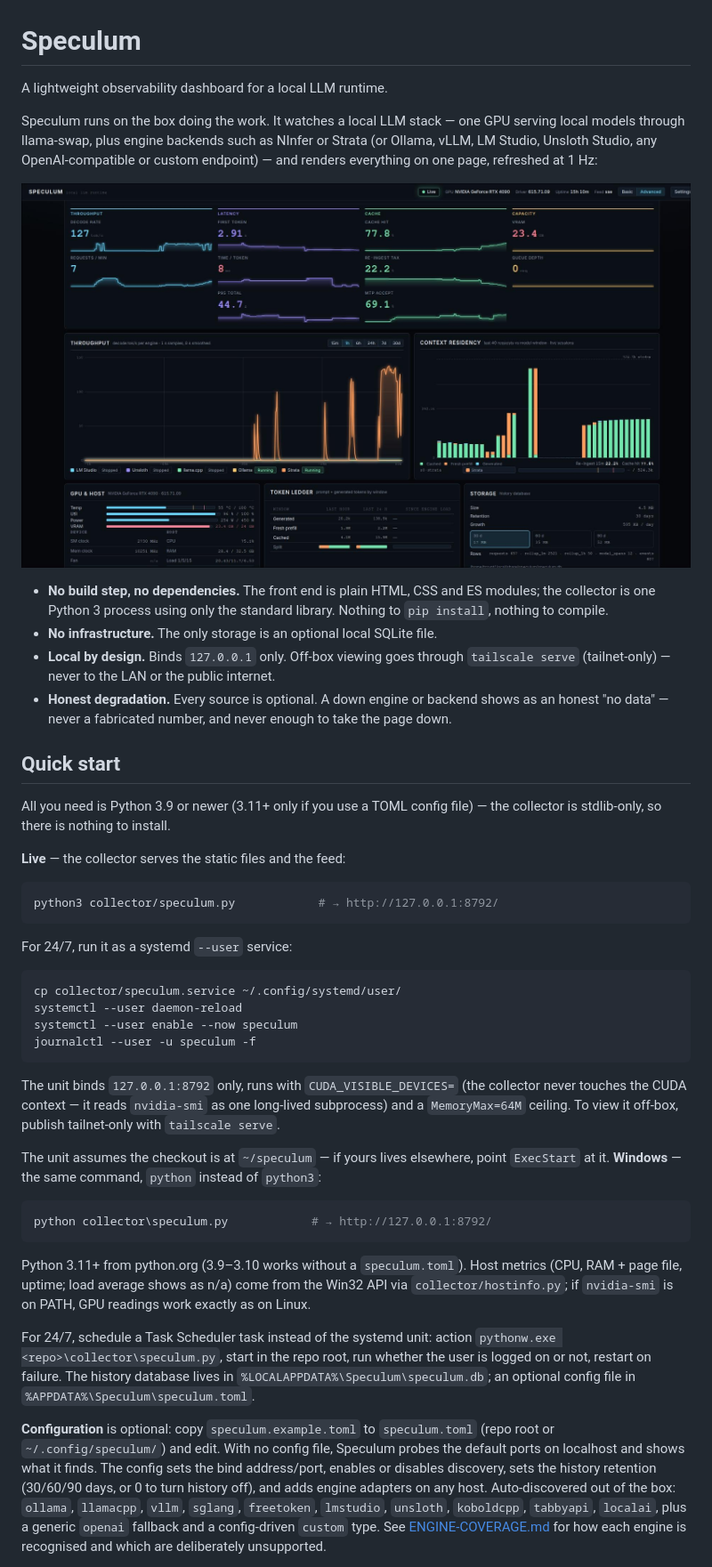
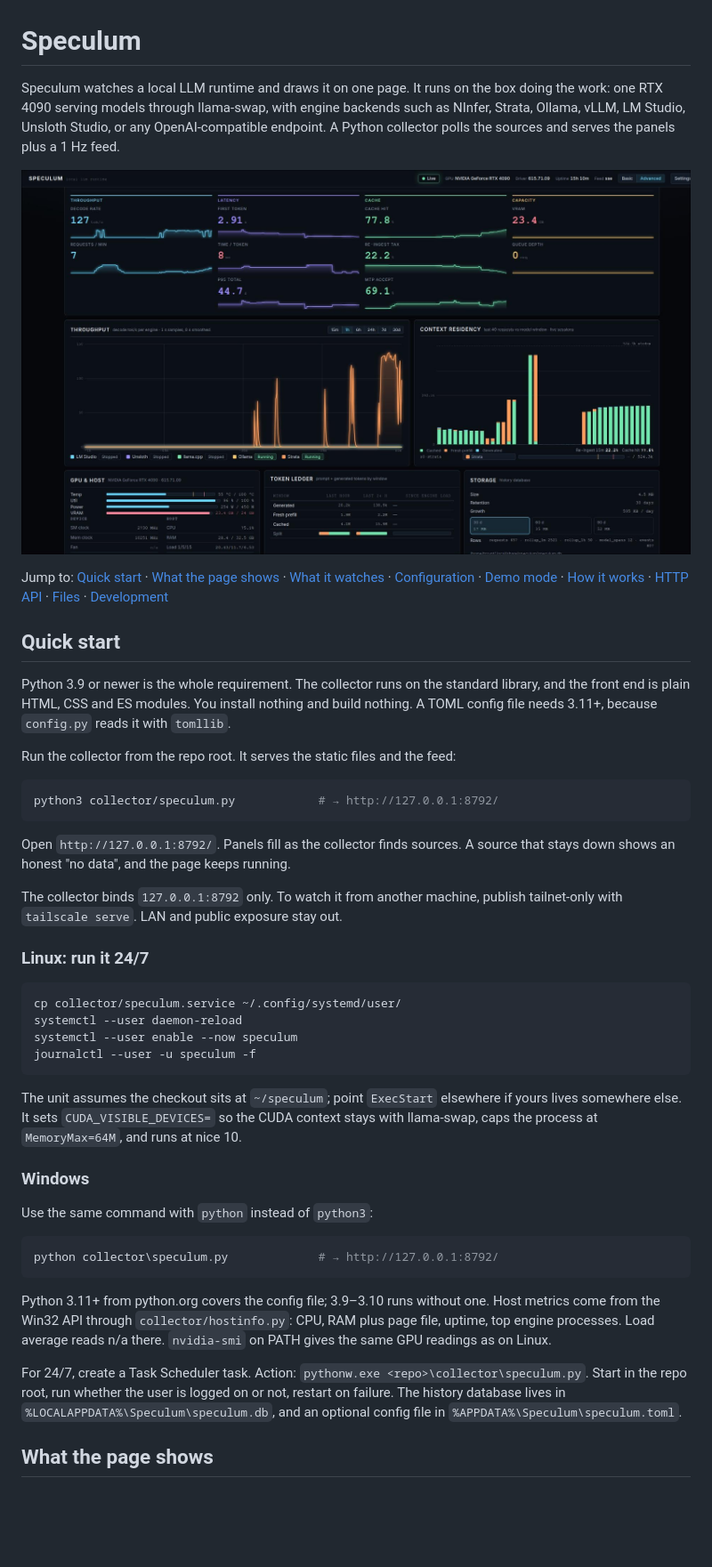
Before and after one commit to T-Crypt/speculum, a Markdown page: README.md, the part around one of its changes. Shown at 89% size. Drawn GitHub-style; blank space fills up the shorter version.

````diff
--- a/README.md
+++ b/README.md
@@ -1,37 +1,26 @@
 # Speculum
 
-A lightweight observability dashboard for a local LLM runtime.
+Speculum watches a local LLM runtime and draws it on one page. It runs on the box doing the work: one RTX 4090 serving models through llama-swap, with engine backends such as NInfer, Strata, Ollama, vLLM, LM Studio, Unsloth Studio, or any OpenAI-compatible endpoint. A Python collector polls the sources and serves the panels plus a 1 Hz feed.
 
-Speculum runs on the box doing the work. It watches a local LLM stack — one
-GPU serving local models through llama-swap, plus engine backends such as
-NInfer or Strata (or Ollama, vLLM, LM Studio, Unsloth Studio, any
-OpenAI-compatible or custom endpoint) — and renders everything on one page,
-refreshed at 1 Hz:
+![Speculum: KPI strip, throughput, context residency, GPU and host](assets/overview.jpg)
 
-![Speculum — KPI strip, throughput, context residency, GPU and host](assets/overview.jpg)
-
-- **No build step, no dependencies.** The front end is plain HTML, CSS and ES
-  modules; the collector is one Python 3 process using only the standard
-  library. Nothing to `pip install`, nothing to compile.
-- **No infrastructure.** The only storage is an optional local SQLite file.
-- **Local by design.** Binds `127.0.0.1` only. Off-box viewing goes through
-  `tailscale serve` (tailnet-only) — never to the LAN or the public internet.
-- **Honest degradation.** Every source is optional. A down engine or backend
-  shows as an honest "no data" — never a fabricated number, and never enough
-  to take the page down.
+Jump to: [Quick start](#quick-start) · [What the page shows](#what-the-page-shows) · [What it watches](#what-it-watches) · [Configuration](#configuration) · [Demo mode](#demo-mode) · [How it works](#how-it-works) · [HTTP API](#http-api) · [Files](#files) · [Development](#development)
 
 ## Quick start
 
-All you need is Python 3.9 or newer (3.11+ only if you use a TOML config
-file) — the collector is stdlib-only, so there is nothing to install.
+Python 3.9 or newer is the whole requirement. The collector runs on the standard library, and the front end is plain HTML, CSS and ES modules. You install nothing and build nothing. A TOML config file needs 3.11+, because `config.py` reads it with `tomllib`.
 
-**Live** — the collector serves the static files and the feed:
+Run the collector from the repo root. It serves the static files and the feed:
 
 ```sh
 python3 collector/speculum.py            # → http://127.0.0.1:8792/
 ```
 
-For 24/7, run it as a systemd `--user` service:
+Open `http://127.0.0.1:8792/`. Panels fill as the collector finds sources. A source that stays down shows an honest "no data", and the page keeps running.
+
+The collector binds `127.0.0.1:8792` only. To watch it from another machine, publish tailnet-only with `tailscale serve`. LAN and public exposure stay out.
+
+### Linux: run it 24/7
 
 ```sh
 cp collector/speculum.service ~/.config/systemd/user/
@@ -40,38 +29,19 @@ systemctl --user enable --now speculum
 journalctl --user -u speculum -f
 ```
 
-The unit binds `127.0.0.1:8792` only, runs with `CUDA_VISIBLE_DEVICES=` (the
-collector never touches the CUDA context — it reads `nvidia-smi` as one
-long-lived subprocess) and a `MemoryMax=64M` ceiling. To view it off-box,
-publish tailnet-only with `tailscale serve`.
+The unit assumes the checkout sits at `~/speculum`; point `ExecStart` elsewhere if yours lives somewhere else. It sets `CUDA_VISIBLE_DEVICES=` so the CUDA context stays with llama-swap, caps the process at `MemoryMax=64M`, and runs at nice 10.
 
-The unit assumes the checkout is at `~/speculum` — if yours lives elsewhere,
-point `ExecStart` at it.
-**Windows** — the same command, `python` instead of `python3`:
+### Windows
+
+Use the same command with `python` instead of `python3`:
 
 ```sh
-python collector\speculum.py            # → http://127.0.0.1:8792/
+python collector\speculum.py             # → http://127.0.0.1:8792/
 ```
 
-Python 3.11+ from python.org (3.9–3.10 works without a `speculum.toml`).
-Host metrics (CPU, RAM + page file, uptime; load average shows as n/a)
-come from the Win32 API via `collector/hostinfo.py`; if `nvidia-smi` is
-on PATH, GPU readings work exactly as on Linux.
+Python 3.11+ from python.org covers the config file; 3.9–3.10 runs without one. Host metrics come from the Win32 API through `collector/hostinfo.py`: CPU, RAM plus page file, uptime, top engine processes. Load average reads n/a there. `nvidia-smi` on PATH gives the same GPU readings as on Linux.
 
-For 24/7, schedule a Task Scheduler task instead of the systemd unit:
-action `pythonw.exe <repo>\collector\speculum.py`, start in the repo
-root, run whether the user is logged on or not, restart on failure. The
-history database lives in `%LOCALAPPDATA%\Speculum\speculum.db`; an
-optional config file in `%APPDATA%\Speculum\speculum.toml`.
+For 24/7, create a Task Scheduler task. Action: `pythonw.exe <repo>\collector\speculum.py`. Start in the repo root, run whether the user is logged on or not, restart on failure. The history database lives in `%LOCALAPPDATA%\Speculum\speculum.db`, and an optional config file in `%APPDATA%\Speculum\speculum.toml`.
 
-**Configuration** is optional: copy `speculum.example.toml` to
-`speculum.toml` (repo root or `~/.config/speculum/`) and edit. With no config
-file, Speculum probes the default ports on localhost and shows what it finds.
-The config sets the bind address/port, enables or disables discovery, sets the
-history retention (30/60/90 days, or 0 to turn history off), and adds engine
-adapters on any host. Auto-discovered out of the box: `ollama`, `llamacpp`,
-`vllm`, `sglang`, `freetoken`, `lmstudio`, `unsloth`, `koboldcpp`, `tabbyapi`,
-`localai`, plus a generic `openai` fallback and a config-driven `custom` type.
-See [ENGINE-COVERAGE.md](ENGINE-COVERAGE.md) for how each engine is
-recognised and which are deliberately unsupported.
+## What the page shows
 
````
Also changed, not shown: other parts of README.md (+93 -92 lines).
